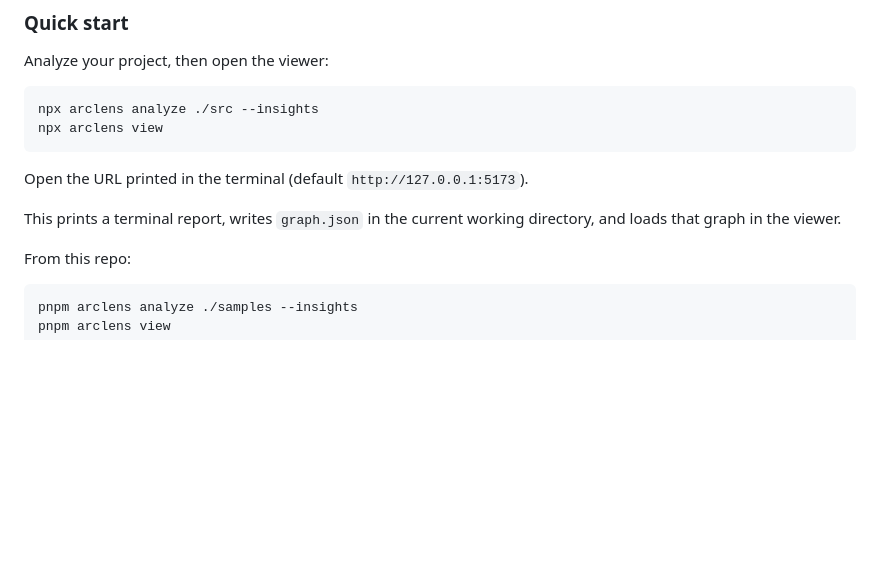
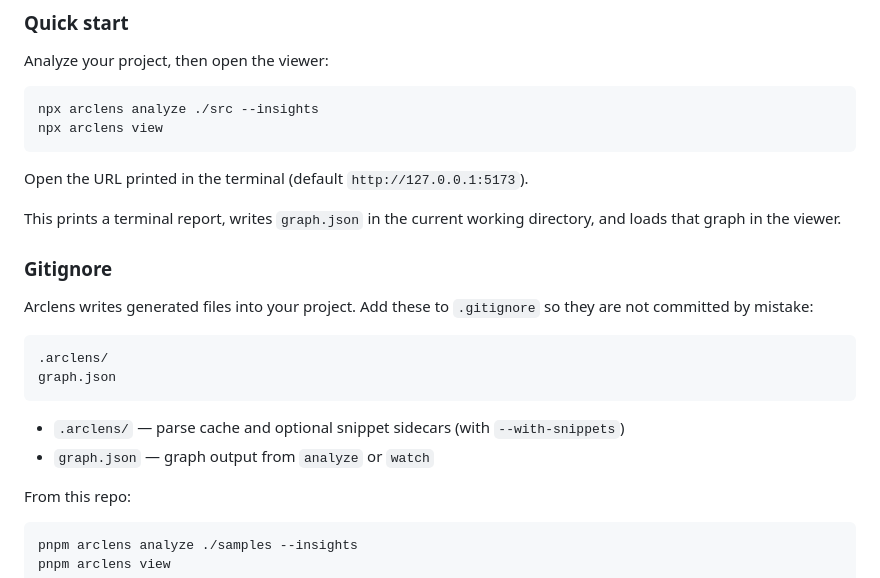
Before and after one commit to josh-osagie/arclens, a Markdown page: README.md, the part around the change. GitHub-like rendering; blank space fills up the shorter version.

Commit message:
doc: gitignore section

````diff
--- a/README.md
+++ b/README.md
@@ -57,6 +57,18 @@ npx arclens view
 Open the URL printed in the terminal (default `http://127.0.0.1:5173`).
 
 This prints a terminal report, writes `graph.json` in the current working directory, and loads that graph in the viewer.
+
+### Gitignore
+
+Arclens writes generated files into your project. Add these to `.gitignore` so they are not committed by mistake:
+
+```gitignore
+.arclens/
+graph.json
+```
+
+- `.arclens/` — parse cache and optional snippet sidecars (with `--with-snippets`)
+- `graph.json` — graph output from `analyze` or `watch`
 
 From this repo:
 
````
Also changed, not shown: 2 other files.
